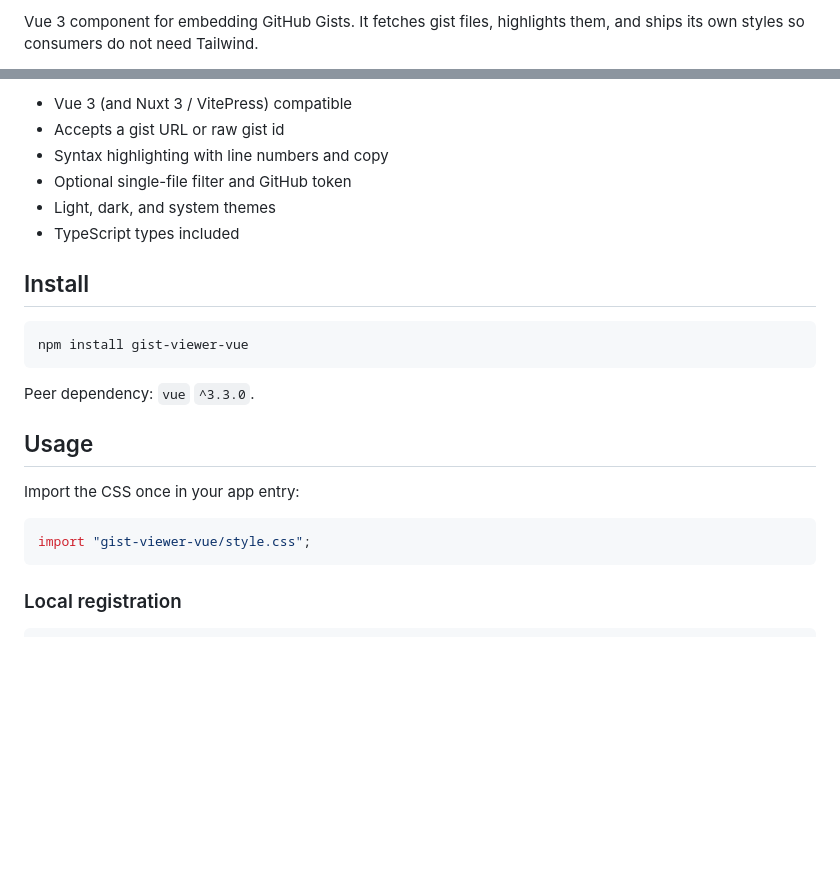
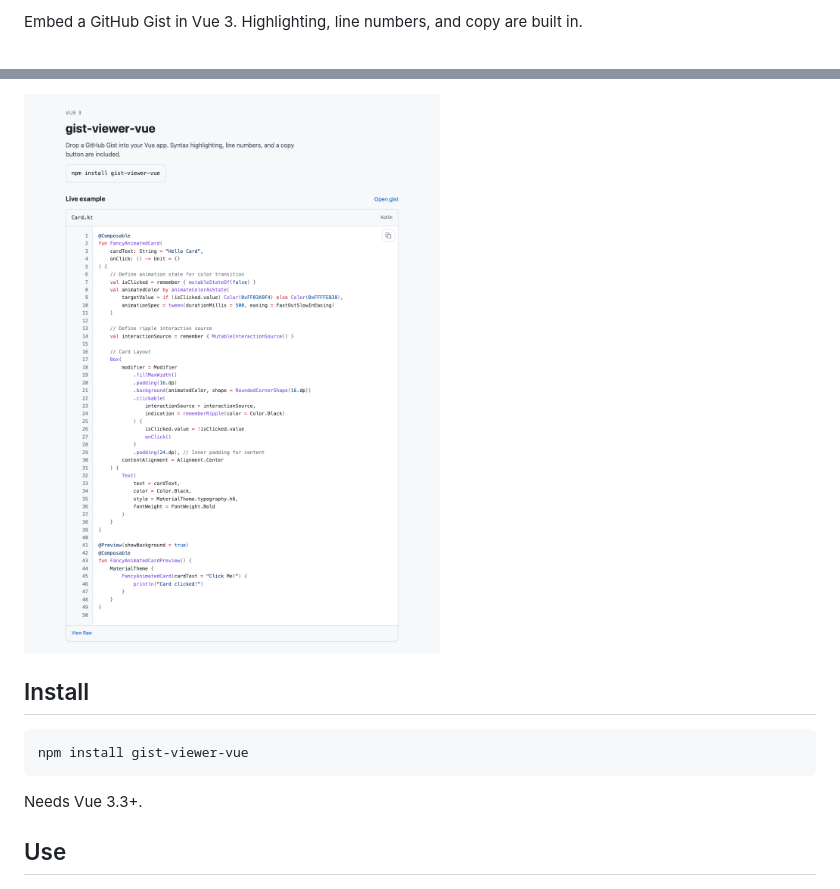
Before and after one commit to darshitdudhaiya/gist-viewer-vue, a Markdown page: README.md, 2 parts joined by grey strips. Rendered like a GitHub page; pictures changed too: docs/demo.png (added); blank space fills up the shorter version.

Commit message:
Simplify the README and add a live demo
Rewrite the docs around install-and-use, include a real component
screenshot, and deploy the playground to GitHub Pages.

````diff
--- a/README.md
+++ b/README.md
@@ -7,3 +6,3 @@
 
-Vue 3 component for embedding GitHub Gists. It fetches gist files, highlights them, and ships its own styles so consumers do not need Tailwind.
+Embed a GitHub Gist in Vue 3. Highlighting, line numbers, and copy are built in.
 
@@ -11,10 +10,5 @@ Vue 3 component for embedding GitHub Gists. It fetches gist files, highlights th
 
-- Vue 3 (and Nuxt 3 / VitePress) compatible
-- Accepts a gist URL or raw gist id
-- Syntax highlighting with line numbers and copy
-- Optional single-file filter and GitHub token
-- Light, dark, and system themes
-- TypeScript types included
+![gist-viewer-vue demo](docs/demo.png)
 
 ## Install
 
@@ -22,16 +16,8 @@ Vue 3 component for embedding GitHub Gists. It fetches gist files, highlights th
 npm install gist-viewer-vue
 ```
 
-Peer dependency: `vue` `^3.3.0`.
+Needs Vue 3.3+.
 
-## Usage
-
-Import the CSS once in your app entry:
-
-```ts
-import "gist-viewer-vue/style.css";
-```
-
-### Local registration
+## Use
 
 ```vue
````
Also changed, not shown: other parts of README.md (+19 -34 lines), 6 other files.
